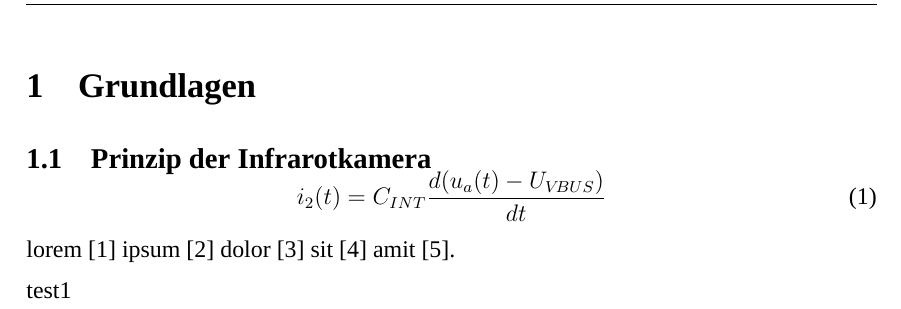
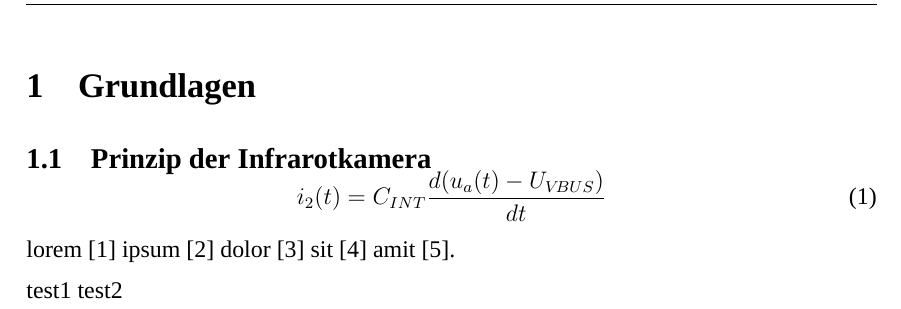
Before and after one commit to RuvenR/Optoelektronische-Systeme, a LaTeX document (main.tex, which reads textteil.tex): part of page 7 of 11, cut so that both start at the same text. Compiled offline with XeLaTeX; a missing font is replaced by an installed copy or a similar font.

Commit message:
test comit 2

```diff
--- a/textteil.tex
+++ b/textteil.tex
@@ -12,4 +12,4 @@ i_{2}(t) = C_{INT}\frac{d(u_{a}(t) - U_{V\!BUS})}{dt}
 
 lorem \cite{puhani2020statistik} ipsum \cite{budziergerlach1} dolor \cite{DAC121Sdatasheet} sit \cite{curvefitting} amit \cite{tissot2}.
 
-test1
+test1 test2
```
